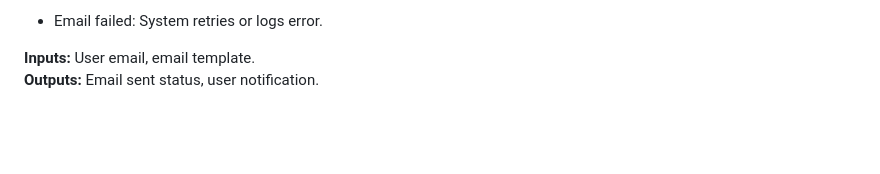
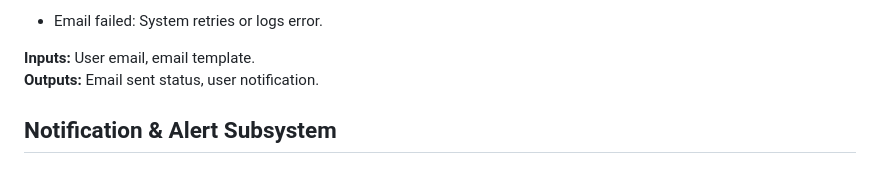
Before and after one commit to Simamkele88/IFM3_GP, a Markdown page: Use Case Descriptions.md, the part around the change. Rendered like a GitHub page; blank space fills up the shorter version.

```diff
--- a/Use Case Descriptions.md
+++ b/Use Case Descriptions.md
@@ -82,3 +82,5 @@
 
 **Inputs:** User email, email template.
 **Outputs:** Email sent status, user notification.
+
+## Notification & Alert Subsystem
```
